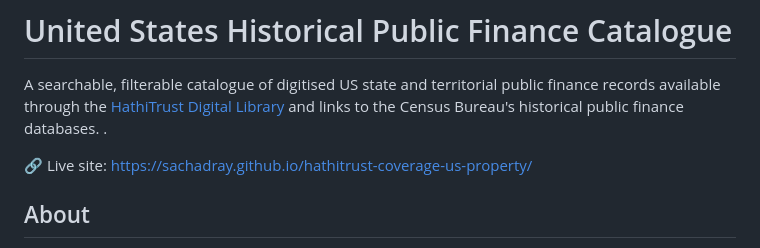
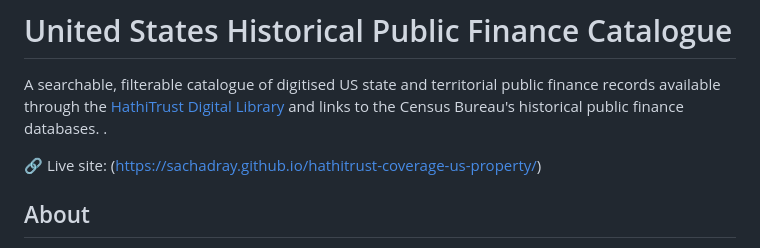
Before and after one commit to sachadray/hathitrust-catalogue-us-property, a Markdown page: README.md, the part around the change. Rendered like a GitHub page.

```diff
--- a/README.md
+++ b/README.md
@@ -3,7 +3,7 @@
 A searchable, filterable catalogue of digitised US state and territorial public finance records available through the [HathiTrust Digital Library](https://www.hathitrust.org) and links to the Census Bureau's historical public finance databases.
  .
 
-🔗 Live site: [https://sachadray.github.io/hathitrust-coverage-us-property/](https://sachadray.github.io/hathitrust-coverage-us-property/)
+🔗 Live site: ([https://sachadray.github.io/hathitrust-coverage-us-property/](https://sachadray.github.io/us-pf-catalogue/))
 
 ## About
 
```
